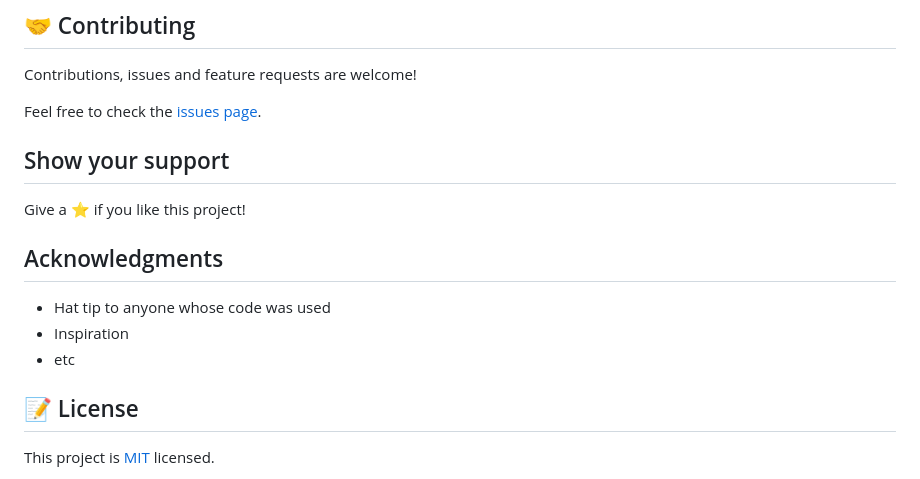
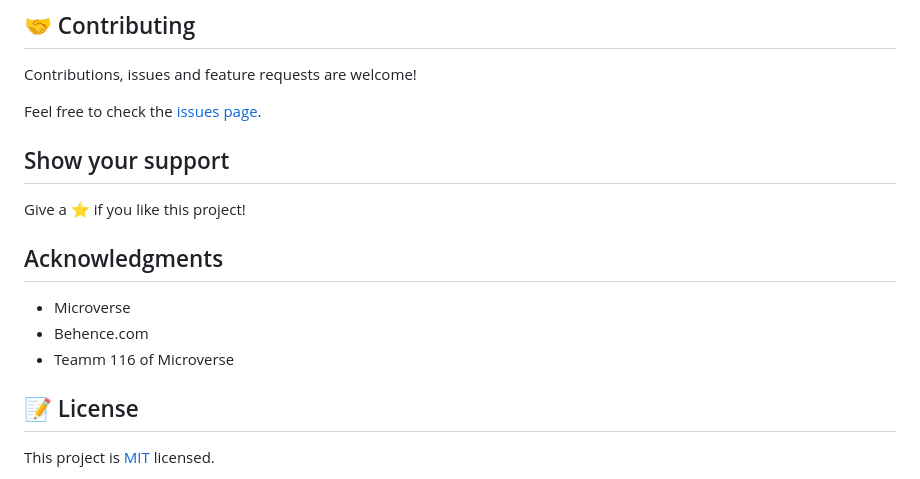
Before and after one commit to gabrie-lhilarion/E-list, a Markdown page: README.md, the part around the change printed below. GitHub-like rendering.

```diff
--- a/README.md
+++ b/README.md
@@ -65,9 +59,9 @@ Give a ⭐️ if you like this project!
 
 ## Acknowledgments
 
-- Hat tip to anyone whose code was used
-- Inspiration
-- etc
+- Microverse
+- Behence.com
+- Teamm 116 of Microverse
 
 ## 📝 License
 
```
Also changed, not shown: other parts of README.md (+13 -19 lines), app_screenshot.png.
